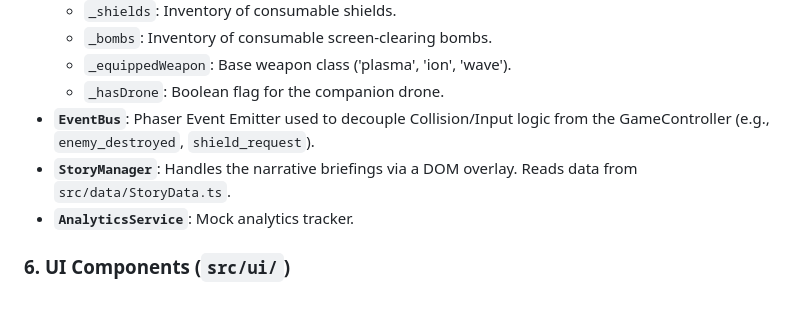
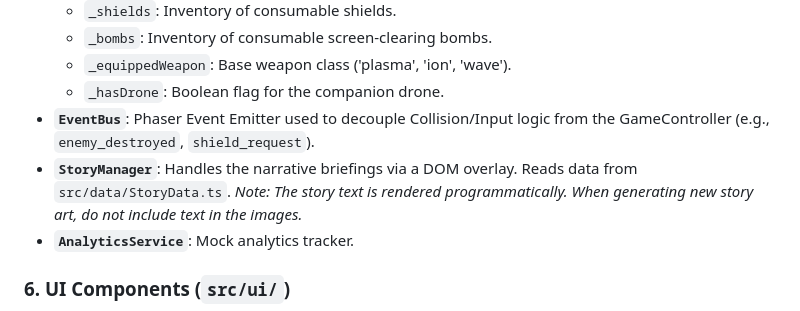
Before and after one commit to sergesvalov/spaceinvasion, a Markdown page: AI_README.md, the part around the change. Drawn GitHub-style.

```diff
--- a/AI_README.md
+++ b/AI_README.md
@@ -52,7 +52,7 @@ This document is designed to help any AI agent (or developer) quickly understand
   - `_equippedWeapon`: Base weapon class ('plasma', 'ion', 'wave').
   - `_hasDrone`: Boolean flag for the companion drone.
 - **`EventBus`**: Phaser Event Emitter used to decouple Collision/Input logic from the GameController (e.g., `enemy_destroyed`, `shield_request`).
-- **`StoryManager`**: Handles the narrative briefings via a DOM overlay. Reads data from `src/data/StoryData.ts`.
+- **`StoryManager`**: Handles the narrative briefings via a DOM overlay. Reads data from `src/data/StoryData.ts`. *Note: The story text is rendered programmatically. When generating new story art, do not include text in the images.*
 - **`AnalyticsService`**: Mock analytics tracker.
 
 ### 6. UI Components (`src/ui/`)
```
Also changed, not shown: README.md (+1 -1 lines).
